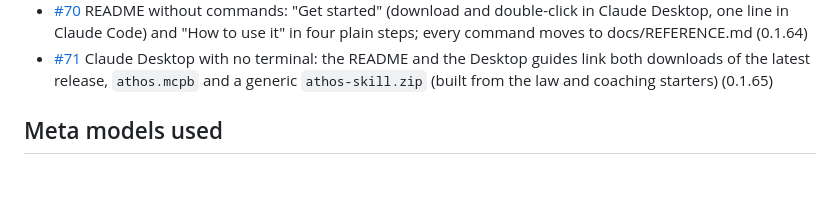
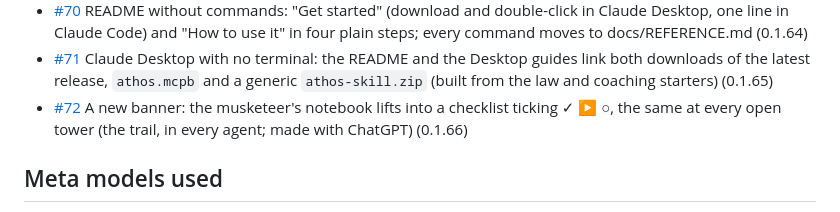
Before and after one commit to athos-agent/athos, a Markdown page: HACKATHON.md, the part around the change. Drawn GitHub-style; blank space fills up the shorter version.

```diff
--- a/HACKATHON.md
+++ b/HACKATHON.md
@@ -86,6 +86,7 @@ from what was built during the event.
 - [#69](https://github.com/athos-agent/athos/pull/69) README: an OpenCode demo GIF (Muse Spark through pii-guard, the trail in the sidebar, then ctrl+p → "Athos: change this step" adds a legal-basis column to the lawyer's way of working); the palette always lists "change this step"; [Adjust] reads the piece with `athos show` and saves it whole; the Desktop skill tells terminal agents to use `athos`, not its copies (0.1.63)
 - [#70](https://github.com/athos-agent/athos/pull/70) README without commands: "Get started" (download and double-click in Claude Desktop, one line in Claude Code) and "How to use it" in four plain steps; every command moves to docs/REFERENCE.md (0.1.64)
 - [#71](https://github.com/athos-agent/athos/pull/71) Claude Desktop with no terminal: the README and the Desktop guides link both downloads of the latest release, `athos.mcpb` and a generic `athos-skill.zip` (built from the law and coaching starters) (0.1.65)
+- [#72](https://github.com/athos-agent/athos/pull/72) A new banner: the musketeer's notebook lifts into a checklist ticking ✓ ▶ ○, the same at every open tower (the trail, in every agent; made with ChatGPT) (0.1.66)
 
 ## Meta models used
 
```
Also changed, not shown: README.md (+1 -1 lines), docs/athos-banner.jpg, 3 other files.
